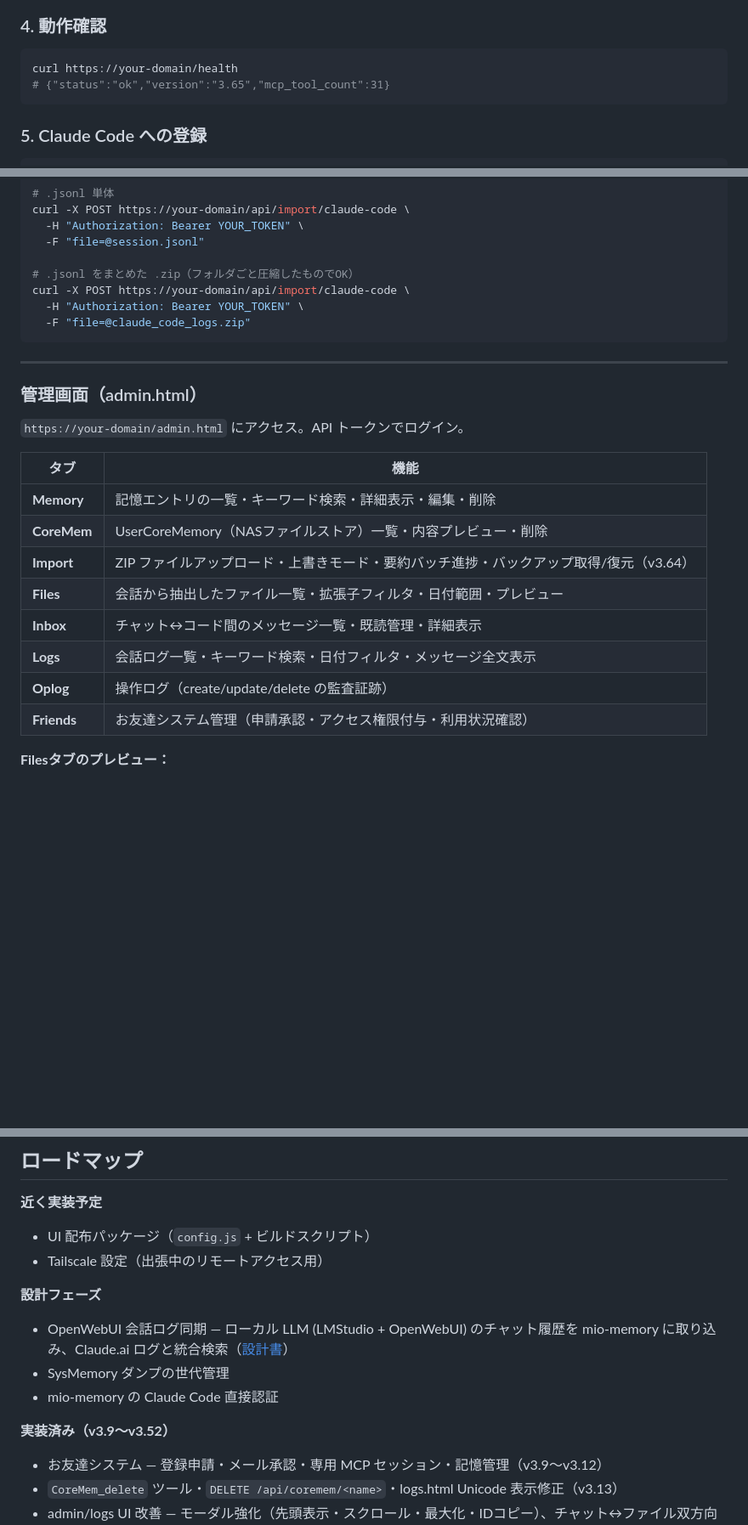
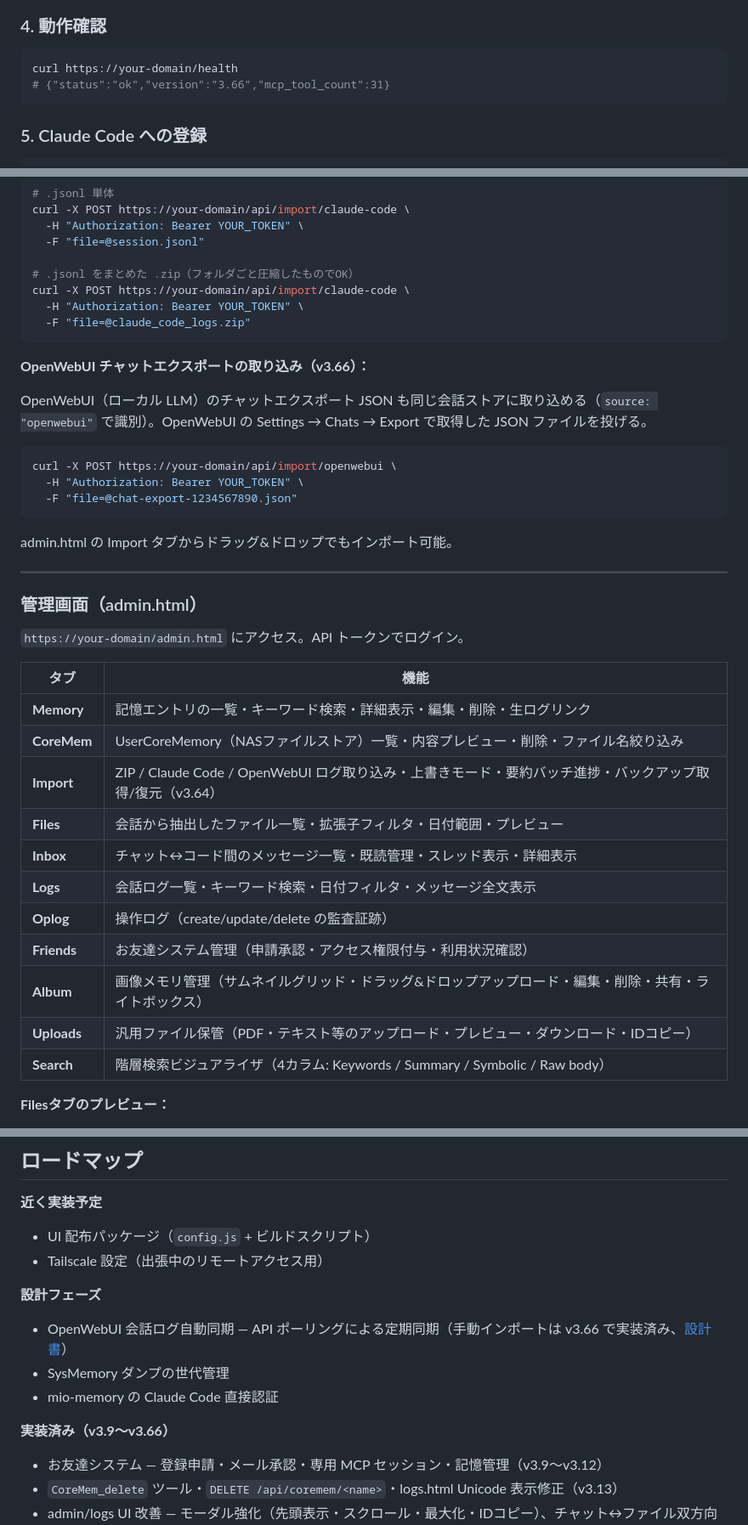
Before and after one commit to fuumu/claude-with-you, a Markdown page: README.ja.md, 3 parts joined by grey strips. Shown at 85% size. Rendered like a GitHub page; blank space fills up the shorter version.

````diff
--- a/README.ja.md
+++ b/README.ja.md
@@ -156,7 +156,7 @@ docker compose up -d
 
 ```bash
 curl https://your-domain/health
-# {"status":"ok","version":"3.65","mcp_tool_count":31}
+# {"status":"ok","version":"3.66","mcp_tool_count":31}
 ```
 
 ### 5. Claude Code への登録
@@ -402,6 +402,18 @@ curl -X POST https://your-domain/api/import/claude-code \
   -F "file=@claude_code_logs.zip"
 ```
 
+**OpenWebUI チャットエクスポートの取り込み（v3.66）：**
+
+OpenWebUI（ローカル LLM）のチャットエクスポート JSON も同じ会話ストアに取り込める（`source: "openwebui"` で識別）。OpenWebUI の Settings → Chats → Export で取得した JSON ファイルを投げる。
+
+```bash
+curl -X POST https://your-domain/api/import/openwebui \
+  -H "Authorization: Bearer YOUR_TOKEN" \
+  -F "file=@chat-export-1234567890.json"
+```
+
+admin.html の Import タブからドラッグ&ドロップでもインポート可能。
+
 ---
 
 ### 管理画面（admin.html）
@@ -410,14 +422,17 @@ curl -X POST https://your-domain/api/import/claude-code \
 
 | タブ | 機能 |
 |------|------|
-| **Memory** | 記憶エントリの一覧・キーワード検索・詳細表示・編集・削除 |
-| **CoreMem** | UserCoreMemory（NASファイルストア）一覧・内容プレビュー・削除 |
-| **Import** | ZIP ファイルアップロード・上書きモード・要約バッチ進捗・バックアップ取得/復元（v3.64） |
+| **Memory** | 記憶エントリの一覧・キーワード検索・詳細表示・編集・削除・生ログリンク |
+| **CoreMem** | UserCoreMemory（NASファイルストア）一覧・内容プレビュー・削除・ファイル名絞り込み |
+| **Import** | ZIP / Claude Code / OpenWebUI ログ取り込み・上書きモード・要約バッチ進捗・バックアップ取得/復元（v3.64） |
 | **Files** | 会話から抽出したファイル一覧・拡張子フィルタ・日付範囲・プレビュー |
-| **Inbox** | チャット↔コード間のメッセージ一覧・既読管理・詳細表示 |
+| **Inbox** | チャット↔コード間のメッセージ一覧・既読管理・スレッド表示・詳細表示 |
 | **Logs** | 会話ログ一覧・キーワード検索・日付フィルタ・メッセージ全文表示 |
 | **Oplog** | 操作ログ（create/update/delete の監査証跡） |
 | **Friends** | お友達システム管理（申請承認・アクセス権限付与・利用状況確認） |
+| **Album** | 画像メモリ管理（サムネイルグリッド・ドラッグ&ドロップアップロード・編集・削除・共有・ライトボックス） |
+| **Uploads** | 汎用ファイル保管（PDF・テキスト等のアップロード・プレビュー・ダウンロード・IDコピー） |
+| **Search** | 階層検索ビジュアライザ（4カラム: Keywords / Summary / Symbolic / Raw body） |
 
 **Filesタブのプレビュー：**
 - `.md` → マークダウンレンダリング（marked.js）
@@ -844,11 +915,11 @@ conv_artifacts への自動フォールバックがあるので、ファイル
 - Tailscale 設定（出張中のリモートアクセス用）
 
 **設計フェーズ**
-- OpenWebUI 会話ログ同期 — ローカル LLM (LMStudio + OpenWebUI) のチャット履歴を mio-memory に取り込み、Claude.ai ログと統合検索（[設計書](docs/openwebui-sync.ja.md)）
+- OpenWebUI 会話ログ自動同期 — API ポーリングによる定期同期（手動インポートは v3.66 で実装済み、[設計書](docs/openwebui-sync.ja.md)）
 - SysMemory ダンプの世代管理
 - mio-memory の Claude Code 直接認証
 
-**実装済み（v3.9〜v3.52）**
+**実装済み（v3.9〜v3.66）**
 - お友達システム — 登録申請・メール承認・専用 MCP セッション・記憶管理（v3.9〜v3.12）
 - `CoreMem_delete` ツール・`DELETE /api/coremem/<name>`・logs.html Unicode 表示修正（v3.13）
 - admin/logs UI 改善 — モーダル強化（先頭表示・スクロール・最大化・IDコピー）、チャット↔ファイル双方向リンク（v3.14）
````
Also changed, not shown: other parts of README.ja.md (+58 -2 lines), README.md (+17 -9 lines).
